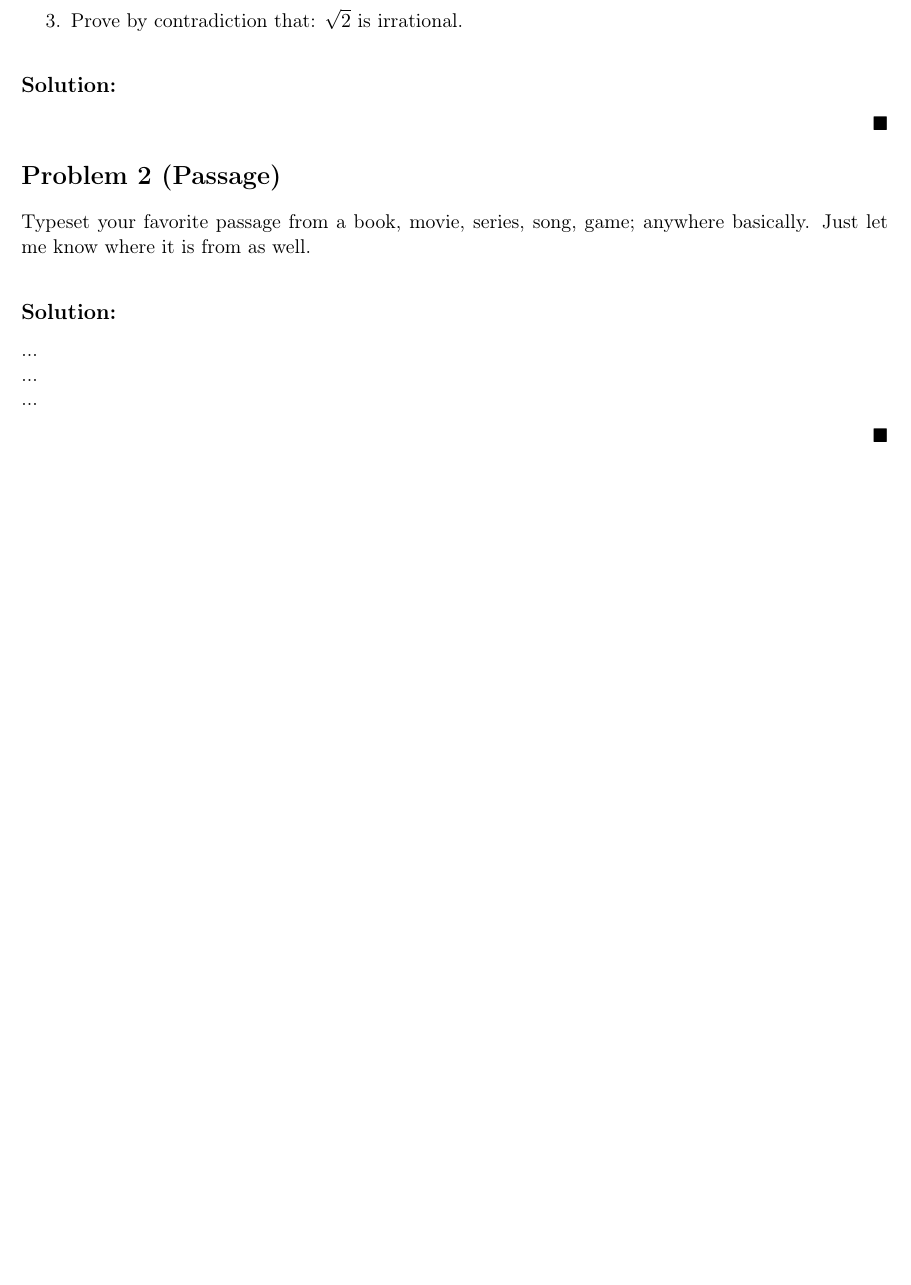
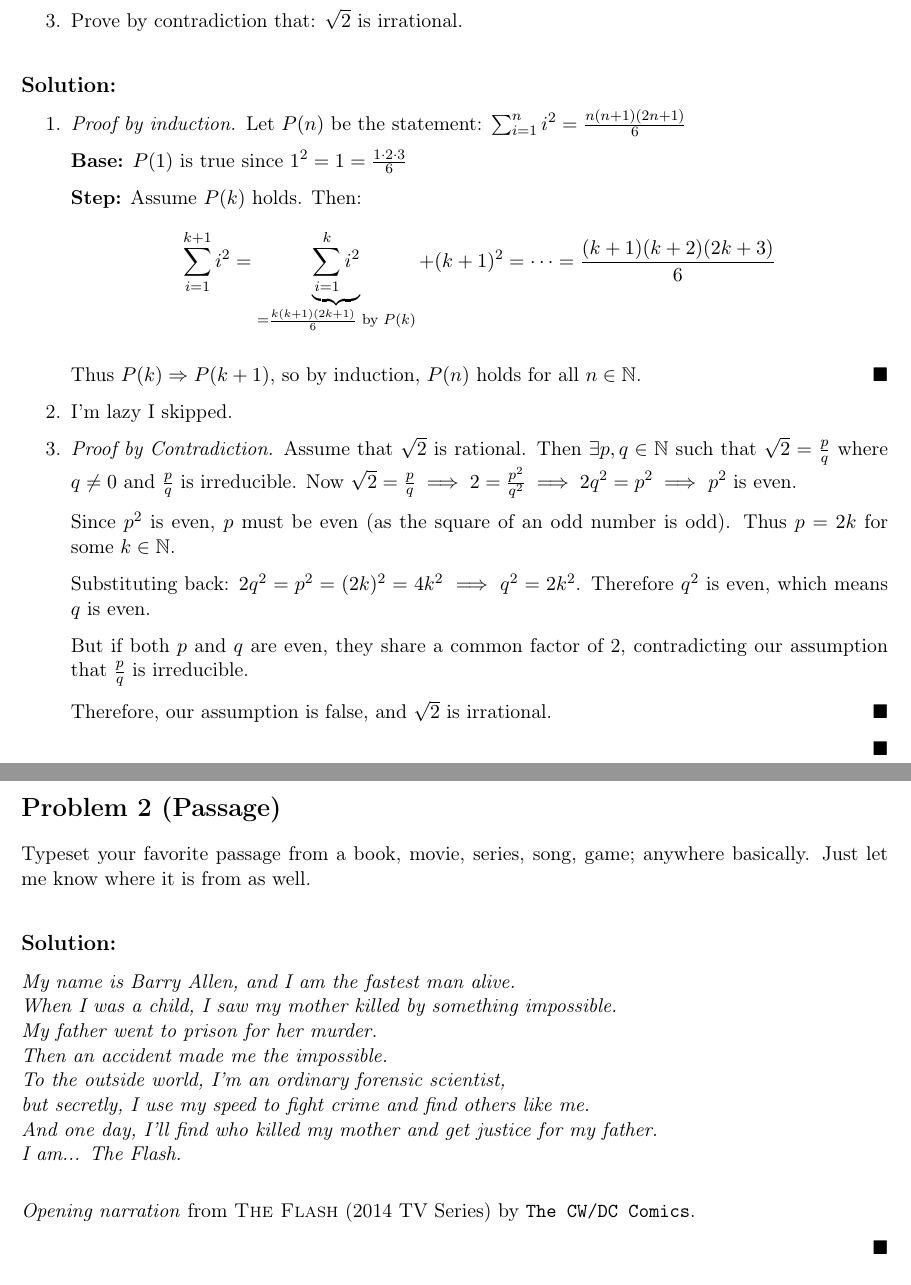
Before and after one commit to vigneshsaravanakumar404/CS-3000-Algorithms-Data, a LaTeX document (P0/P0.tex): part of page 1 of 2 before the commit and two parts of pages 1 and 2 of 3 after it, the two joined at a grey line, cut so that both start at the same text, the shorter picture padded with empty space. Compiled offline with pdfLaTeX.

Commit message:
9/9/2025 Progress

```diff
--- a/P0/P0.tex
+++ b/P0/P0.tex
@@ -57,22 +57,49 @@ In many cases, the LaTeX code has been removed. Your goal is to recreate the con
 \end{enumerate}
 
 \begin{solution}
-  % Fill here
+	\begin{enumerate}
+	    \item  \begin{proof}[Proof by induction]
+    		Let $P(n)$ be the statement: $\sum_{i=1}^n i^2 = \frac{n(n+1)(2n+1)}{6}$
+
+    		\textbf{Base:} $P(1)$ is true since $1^2 = 1 = \frac{1 \cdot 2 \cdot 3}{6}$
+
+    		\textbf{Step:} Assume $P(k)$ holds. Then:
+    		$$\sum_{i=1}^{k+1} i^2 = \underbrace{\sum_{i=1}^{k} i^2}_{= \frac{k(k+1)(2k+1)}{6} \text{ by } P(k)} + (k+1)^2 = \cdots = \frac{(k+1)(k+2)(2k+3)}{6}$$
+
+    		Thus $P(k) \Rightarrow P(k+1)$, so by induction, $P(n)$ holds for all $n \in \mathbb{N}$.
+	\end{proof}
+        \item  I'm lazy I skipped.
+        \item  \begin{proof}[Proof by Contradiction]
+            Assume that $\sqrt{2}$ is rational. Then $\exists{p,q}\in\mathbb{N}$ such that $\sqrt{2}=\frac{p}{q}$ where $q\neq{}0$ and $\frac{p}{q}$ is irreducible. Now $\sqrt{2}=\frac{p}{q} \implies 2 =\frac{p^2}{q^2} \implies 2q^2=p^2 \implies$ $p^2$ is even.
+
+            Since $p^2$ is even, $p$ must be even (as the square of an odd number is odd). Thus $p = 2k$ for some $k \in \mathbb{N}$.
+
+            Substituting back: $2q^2 = p^2 = (2k)^2 = 4k^2 \implies q^2 = 2k^2$. Therefore $q^2$ is even, which means $q$ is even.
+
+            But if both $p$ and $q$ are even, they share a common factor of 2, contradicting our assumption that $\frac{p}{q}$ is irreducible.
+
+            Therefore, our assumption is false, and $\sqrt{2}$ is irrational.
+        \end{proof}
+	\end{enumerate}
 \end{solution}
 
 \newproblem{Passage}{}
 Typeset your favorite passage from a book, movie, series, song, game; anywhere basically. Just let me know where it is from as well.
 
 \begin{solution}
-  % Put YOUR solution here, and format it how you wish.
+	\textit{My name is Barry Allen, and I am the fastest man alive.}\\
+	\textit{When I was a child, I saw my mother killed by something impossible.}\\
+	\textit{My father went to prison for her murder.}\\
+	\textit{Then an accident made me the impossible.}\\
+	\textit{To the outside world, I'm an ordinary forensic scientist,}\\
+	\textit{but secretly, I use my speed to fight crime and find others like me.}\\
+	\textit{And one day, I'll find who killed my mother and get justice for my father.}\\
+	\textit{I am... The Flash.}
 
-  ...\\
-  ...\\
-  ...
+	\vspace{1em}
 
-  % \textit{A Bene Gesserit litany} from \textsc{Dune} by \texttt{Frank Herbert}.
+	\textit{Opening narration} from \textsc{The Flash} (2014 TV Series) by \texttt{The CW/DC Comics}.
 
-  % Read more about \href{https://en.wikipedia.org/wiki/Dune_(novel)}{Dune} on Wikipedia. You can also visit the following to read about Frank Herbert: \url{https://en.wikipedia.org/wiki/Frank_Herbert}.
 \end{solution}
 
 \newproblem{Miscellaneous Mathematics}{}
```
Also changed, not shown: Notes/Main.tex (added, +54 -0 lines), P0/P0.tex (8 more changed lines). Lines whose indentation alone changed are shown as unchanged.
